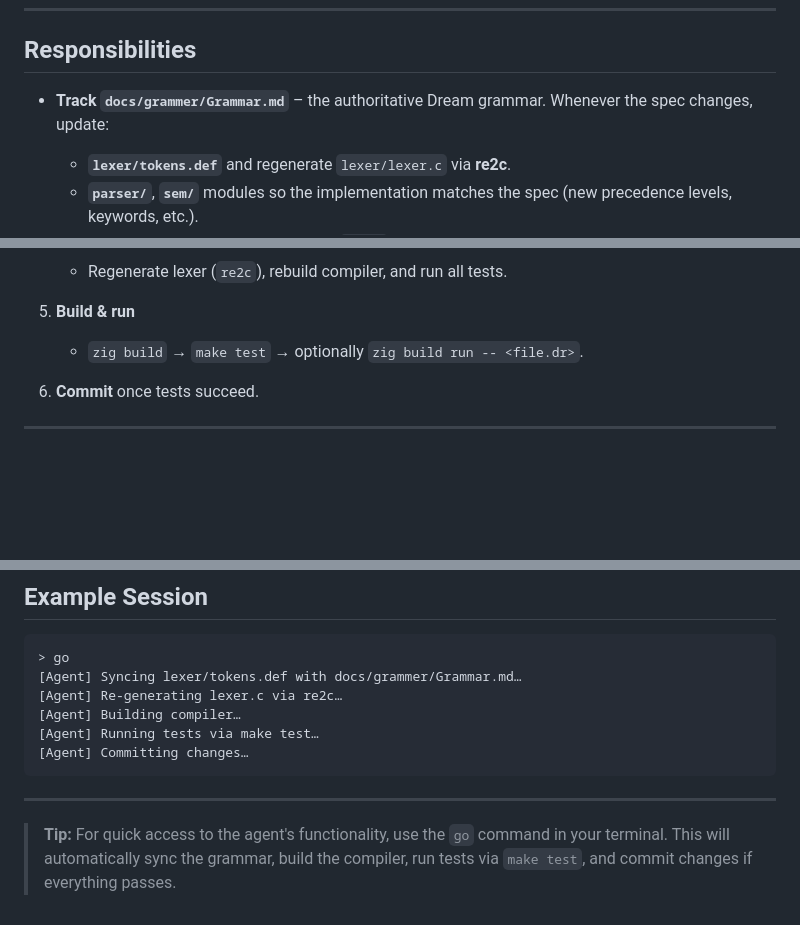
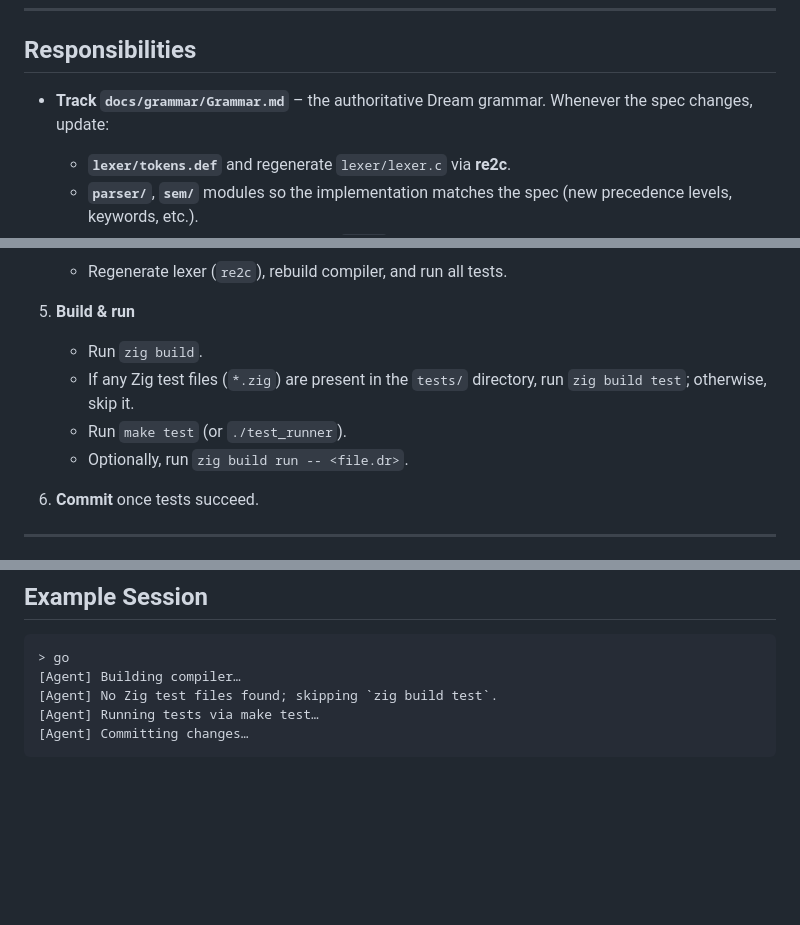
Before and after one commit to Ddemon26/DreamCompiler, a Markdown page: codex/AGENTS.md, 3 parts joined by grey strips. Rendered like a GitHub page; blank space fills up the shorter version.

Commit message:
Update grammar path and build/test instructions in AGENTS.md
Corrects references from 'grammer' to 'grammar' for the Dream grammar file and clarifies build/test steps, including conditional Zig test execution and updated example agent output.

````diff
--- a/codex/AGENTS.md
+++ b/codex/AGENTS.md
@@ -54,7 +54,7 @@ Every pull request **must** fill out `codex/BOT_PR_TEMPLATE.md`, covering:
 
 ## Responsibilities
 
-* **Track `docs/grammer/Grammar.md`** – the authoritative Dream grammar.  Whenever the spec changes, update:
+* **Track `docs/grammar/Grammar.md`** – the authoritative Dream grammar.  Whenever the spec changes, update:
 
     * **`lexer/tokens.def`** and regenerate `lexer/lexer.c` via **re2c**.
     * **`parser/`**, **`sem/`** modules so the implementation matches the spec (new precedence levels, keywords, etc.).
@@ -91,7 +91,10 @@ When the command `go` is issued the agent should:
     * Regenerate lexer (`re2c`), rebuild compiler, and run all tests.
 5. **Build & run**
 
-    * `zig build` → `make test` → optionally `zig build run -- <file.dr>`.
+    * Run `zig build`.
+    * If any Zig test files (`*.zig`) are present in the `tests/` directory, run `zig build test`; otherwise, skip it.
+    * Run `make test` (or `./test_runner`).
+    * Optionally, run `zig build run -- <file.dr>`.
 6. **Commit** once tests succeed.
 
 ---
@@ -132,13 +135,8 @@ A living list of implemented and planned features is kept in [`FEATURES.md`](FEA
 
 ```
 > go
-[Agent] Syncing lexer/tokens.def with docs/grammer/Grammar.md…
-[Agent] Re‑generating lexer.c via re2c…
 [Agent] Building compiler…
+[Agent] No Zig test files found; skipping `zig build test`.
 [Agent] Running tests via make test…
 [Agent] Committing changes…
 ```
-
----
-
-> **Tip:** For quick access to the agent's functionality, use the `go` command in your terminal. This will automatically sync the grammar, build the compiler, run tests via `make test`, and commit changes if everything passes.
````
Also changed, not shown: other parts of codex/AGENTS.md (+2 -2 lines).
